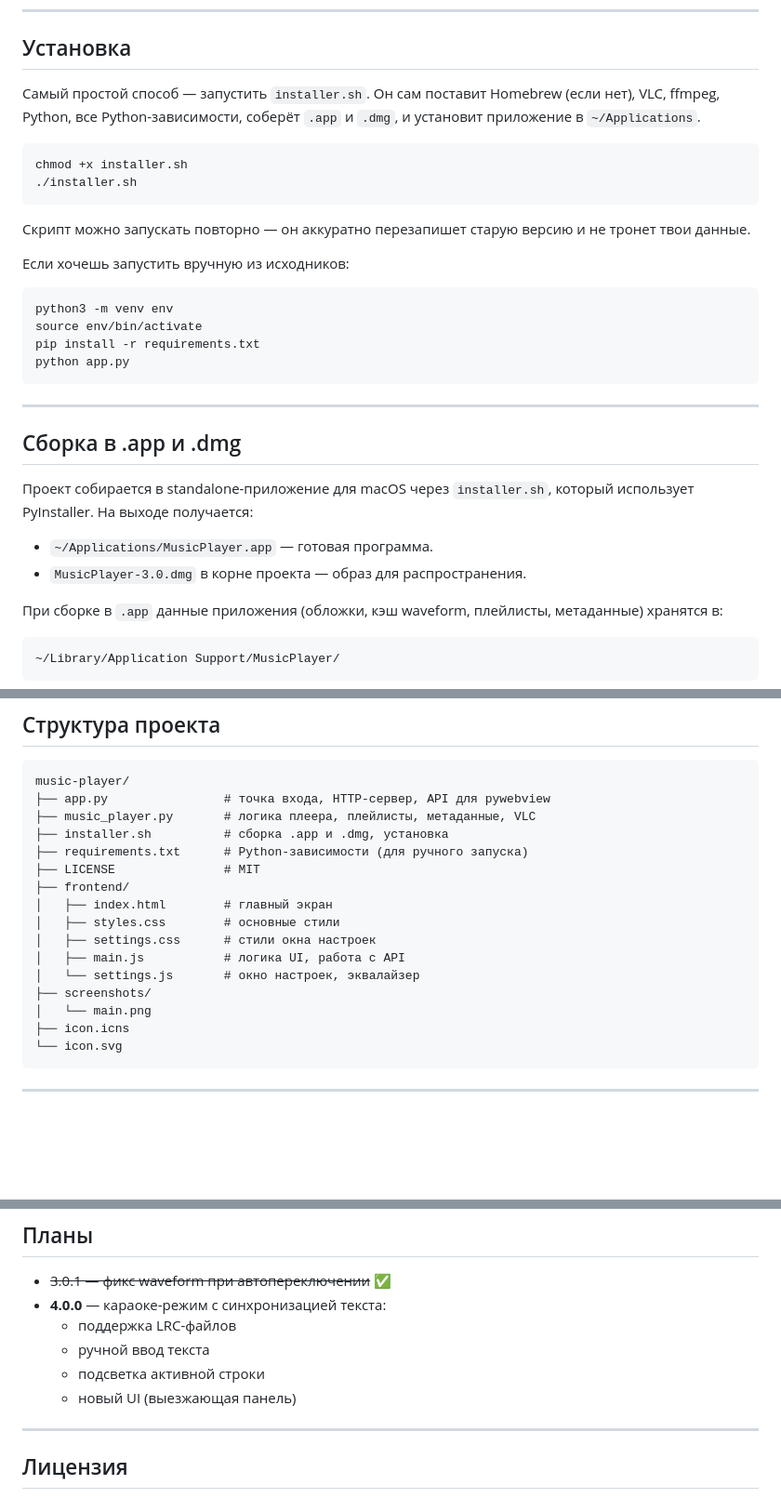
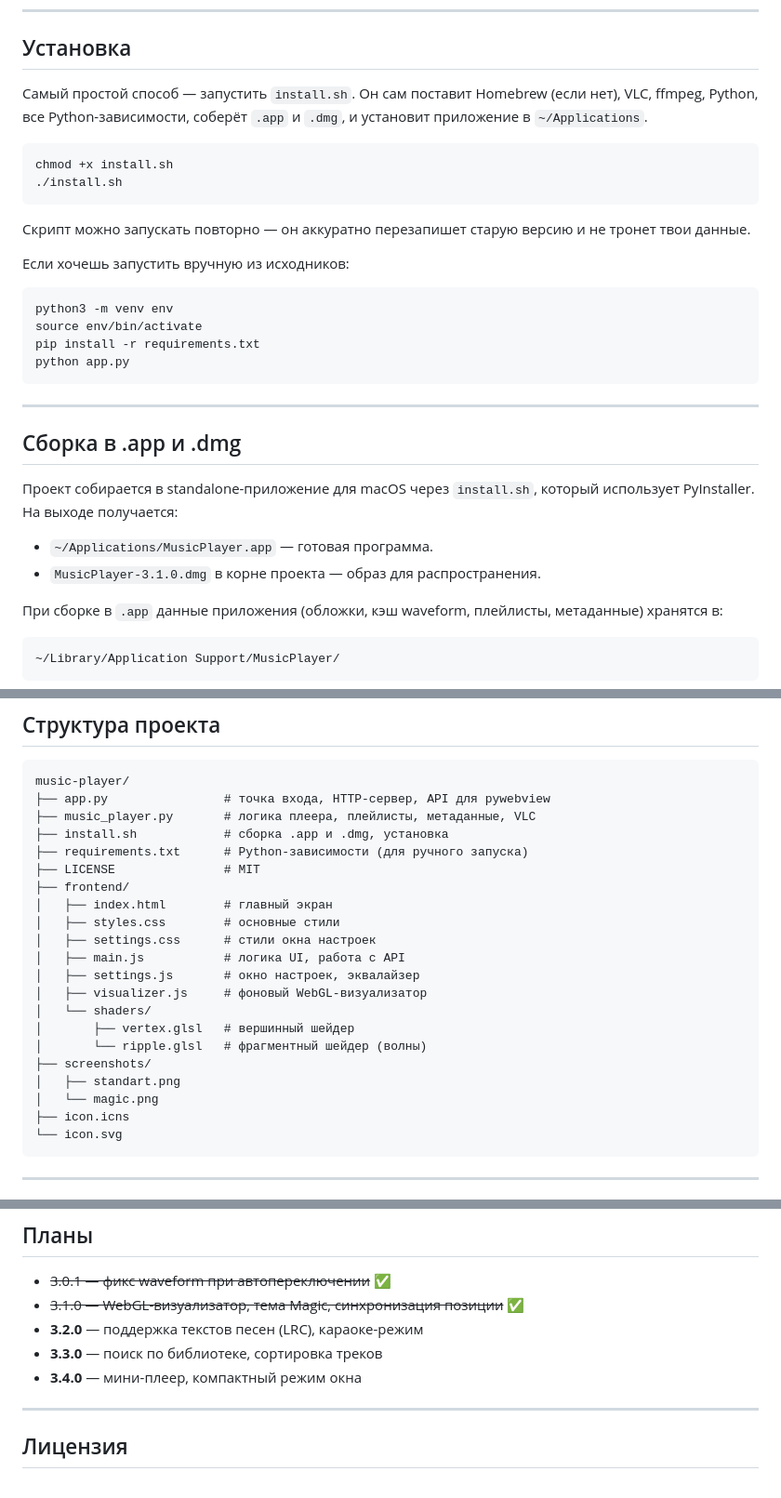
Before and after one commit to terrachell/WebPlayer, a Markdown page: README.md, 3 parts joined by grey strips. Shown at 93% size. GitHub-like rendering; blank space fills up the shorter version.

````diff
--- a/README.md
+++ b/README.md
@@ -50,11 +59,11 @@ Python-зависимости ставятся автоматически уст
 
 ## Установка
 
-Самый простой способ — запустить `installer.sh`. Он сам поставит Homebrew (если нет), VLC, ffmpeg, Python, все Python-зависимости, соберёт `.app` и `.dmg`, и установит приложение в `~/Applications`.
+Самый простой способ — запустить `install.sh`. Он сам поставит Homebrew (если нет), VLC, ffmpeg, Python, все Python-зависимости, соберёт `.app` и `.dmg`, и установит приложение в `~/Applications`.
 
 ```
-chmod +x installer.sh
-./installer.sh
+chmod +x install.sh
+./install.sh
 ```
 
 Скрипт можно запускать повторно — он аккуратно перезапишет старую версию и не тронет твои данные.
@@ -72,10 +81,10 @@ python app.py
 
 ## Сборка в .app и .dmg
 
-Проект собирается в standalone-приложение для macOS через `installer.sh`, который использует PyInstaller. На выходе получается:
+Проект собирается в standalone-приложение для macOS через `install.sh`, который использует PyInstaller. На выходе получается:
 
 - `~/Applications/MusicPlayer.app` — готовая программа.
-- `MusicPlayer-3.0.dmg` в корне проекта — образ для распространения.
+- `MusicPlayer-3.1.0.dmg` в корне проекта — образ для распространения.
 
 При сборке в `.app` данные приложения (обложки, кэш waveform, плейлисты, метаданные) хранятся в:
 
@@ -95,7 +104,7 @@ python app.py
 music-player/
 ├── app.py                # точка входа, HTTP-сервер, API для pywebview
 ├── music_player.py       # логика плеера, плейлисты, метаданные, VLC
-├── installer.sh          # сборка .app и .dmg, установка
+├── install.sh            # сборка .app и .dmg, установка
 ├── requirements.txt      # Python-зависимости (для ручного запуска)
 ├── LICENSE               # MIT
 ├── frontend/
@@ -103,9 +112,14 @@ music-player/
 │   ├── styles.css        # основные стили
 │   ├── settings.css      # стили окна настроек
 │   ├── main.js           # логика UI, работа с API
-│   └── settings.js       # окно настроек, эквалайзер
+│   ├── settings.js       # окно настроек, эквалайзер
+│   ├── visualizer.js     # фоновый WebGL-визуализатор
+│   └── shaders/
+│       ├── vertex.glsl   # вершинный шейдер
+│       └── ripple.glsl   # фрагментный шейдер (волны)
 ├── screenshots/
-│   └── main.png
+│   ├── standart.png
+│   └── magic.png
 ├── icon.icns
 └── icon.svg
 ```
@@ -162,11 +180,10 @@ music-player/
 ## Планы
 
 - ~~3.0.1 — фикс waveform при автопереключении~~ ✅
-- **4.0.0** — караоке-режим с синхронизацией текста:
-  - поддержка LRC-файлов
-  - ручной ввод текста
-  - подсветка активной строки
-  - новый UI (выезжающая панель)
+- ~~3.1.0 — WebGL-визуализатор, тема Magic, синхронизация позиции~~ ✅
+- **3.2.0** — поддержка текстов песен (LRC), караоке-режим
+- **3.3.0** — поиск по библиотеке, сортировка треков
+- **3.4.0** — мини-плеер, компактный режим окна
 
 ---
 
````
Also changed, not shown: other parts of README.md (+15 -2 lines).
